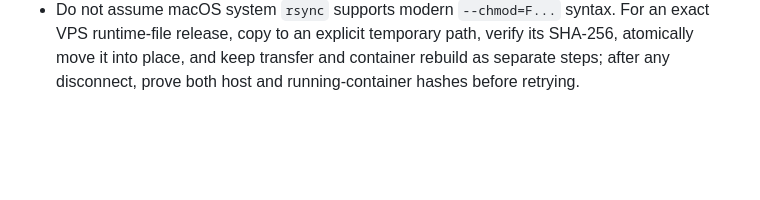
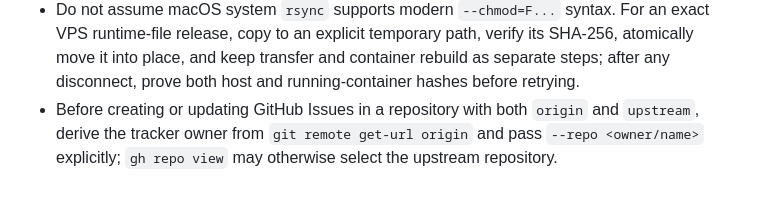
Before and after one commit to nardinmarcus/rssreader, a Markdown page: tasks/lessons.md, the part around the change. Rendered like a GitHub page; blank space fills up the shorter version.

Commit message:
docs(agents): pin issue tracker to origin
A repository with both origin and upstream let the GitHub CLI select the upstream tracker by default. Record the explicit origin-derived --repo rule so future issue mutations stay in the project-owned repository.

```diff
--- a/tasks/lessons.md
+++ b/tasks/lessons.md
@@ -123,3 +123,4 @@
 - `install -d -m` applies the requested mode to the final directory it creates, not necessarily every newly created parent. After creating a nested production backup path, explicitly set and verify the backup root permissions.
 - When scripting a multi-paragraph Git message, pass paragraphs as separate `-m` arguments; escaped `\n` inside a double-quoted shell argument can be committed literally. Always inspect `git log -1 --format=fuller` before handoff.
 - Do not assume macOS system `rsync` supports modern `--chmod=F...` syntax. For an exact VPS runtime-file release, copy to an explicit temporary path, verify its SHA-256, atomically move it into place, and keep transfer and container rebuild as separate steps; after any disconnect, prove both host and running-container hashes before retrying.
+- Before creating or updating GitHub Issues in a repository with both `origin` and `upstream`, derive the tracker owner from `git remote get-url origin` and pass `--repo <owner/name>` explicitly; `gh repo view` may otherwise select the upstream repository.
```
